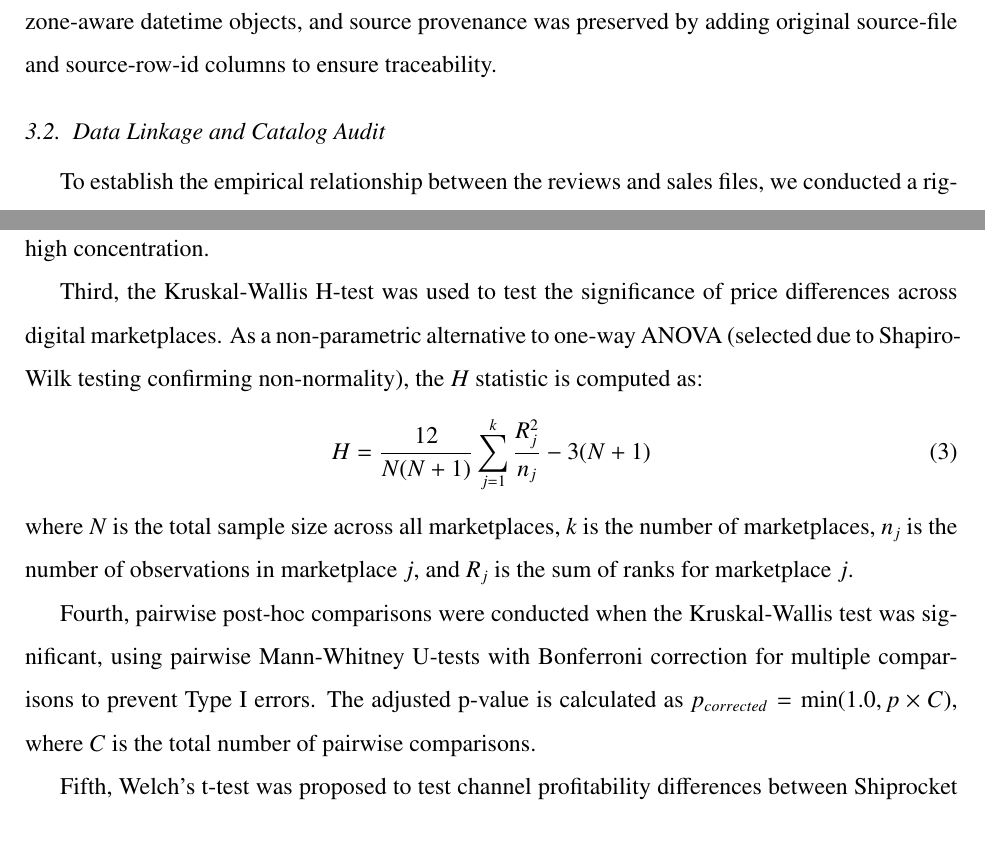
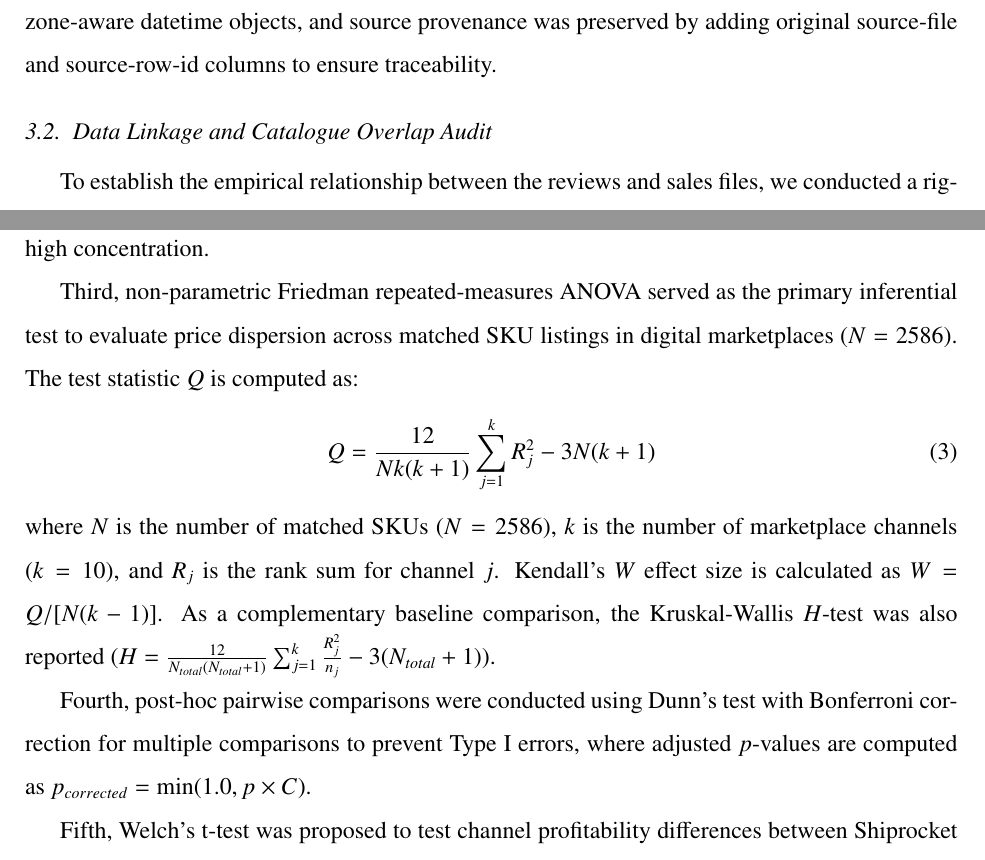
Before and after one commit to vanlalruata/AI-Driven-E-commerce-in-the-Industry-5.0-Era, a LaTeX paper (manuscript/main_revision.tex): two parts of pages 14 and 20 of 58, joined at a grey line, cut so that both start at the same text. Compiled offline with pdfLaTeX.

Commit message:
minor update on ANOVA

```diff
--- a/manuscript/main_revision.tex
+++ b/manuscript/main_revision.tex
@@ -309,7 +309,7 @@ All preprocessing steps, as shown in Tables \ref{tab:summary_datasets} and \ref{
 
 General quality control steps were applied to both datasets. Specifically, these steps involved removing exact duplicate rows, recording the count of dropped records, standardising all column names to a canonical lowercase snake-case schema, resolving duplicate names by appending suffixes and coalescing, and recording and reporting the percentage of missing values per column to apply imputation. Additionally, robust date parsing was conducted to convert date entries to time-zone-aware datetime objects, and source provenance was preserved by adding original source-file and source-row-id columns to ensure traceability.
 
-\subsection{Data Linkage and Catalog Audit}
+\subsection{Data Linkage and Catalogue Overlap Audit}
 To establish the empirical relationship between the reviews and sales files, we conducted a rigorous Data Linkage and ASIN Overlap Audit, examining unique product identifiers (ASINs) and the temporal range of both datasets. The linkage audit yielded the following results. First, in terms of unique identifiers, the review corpus contains $72005$ unique product identifiers ($ProductId$ / ASINs), while the sales transaction dataset contains $7190$ unique ASINs. Second, the ASIN catalogue overlap rate was exactly $0.00\%$, with zero matched ASINs ($N_{match} = 0$). Third, the datasets exhibit a significant temporal gap, with the review dataset spanning 8 October 1999 to 26 October 2012 (a range of 4767 days), whereas the transactional sales dataset covers only May 2022. Consequently, the audit demonstrated that the two datasets represented completely disjoint environments. Therefore, we treat them as parallel empirical testbeds—using reviews for sentiment benchmarking and sales data for operational concentration analytics—to avoid unsupported causal claims.
 
 \subsection{Sentiment Modeling Pipeline}
@@ -453,13 +453,13 @@ Second, the Herfindahl-Hirschman Index ($HHI$) is applied to measure market-shar
 \end{equation}
 where an $HHI < 0.01$ denotes highly competitive markets, and $HHI > 0.25$ indicates extremely high concentration.
 
-Third, the Kruskal-Wallis H-test was used to test the significance of price differences across digital marketplaces. As a non-parametric alternative to one-way ANOVA (selected due to Shapiro-Wilk testing confirming non-normality), the $H$ statistic is computed as:
+Third, non-parametric Friedman repeated-measures ANOVA served as the primary inferential test to evaluate price dispersion across matched SKU listings in digital marketplaces ($N = 2586$). The test statistic $Q$ is computed as:
 \begin{equation}
-    H = \frac{12}{N(N+1)} \sum_{j=1}^k \frac{R_j^2}{n_j} - 3(N+1)
+    Q = \frac{12}{N k (k+1)} \sum_{j=1}^k R_j^2 - 3 N (k+1)
 \end{equation}
-where $N$ is the total sample size across all marketplaces, $k$ is the number of marketplaces, $n_j$ is the number of observations in marketplace $j$, and $R_j$ is the sum of ranks for marketplace $j$.
+where $N$ is the number of matched SKUs ($N=2586$), $k$ is the number of marketplace channels ($k=10$), and $R_j$ is the rank sum for channel $j$. Kendall's $W$ effect size is calculated as $W = Q / [N(k-1)]$. As a complementary baseline comparison, the Kruskal-Wallis $H$-test was also reported ($H = \frac{12}{N_{total}(N_{total}+1)} \sum_{j=1}^k \frac{R_j^2}{n_j} - 3(N_{total}+1)$).
 
-Fourth, pairwise post-hoc comparisons were conducted when the Kruskal-Wallis test was significant, using pairwise Mann-Whitney U-tests with Bonferroni correction for multiple comparisons to prevent Type I errors. The adjusted p-value is calculated as $p_{corrected} = \min(1.0, p \times C)$, where $C$ is the total number of pairwise comparisons.
+Fourth, post-hoc pairwise comparisons were conducted using Dunn's test with Bonferroni correction for multiple comparisons to prevent Type I errors, where adjusted $p$-values are computed as $p_{corrected} = \min(1.0, p \times C)$.
 
 Fifth, Welch's t-test was proposed to test channel profitability differences between Shiprocket and INCREFF. The test statistic is calculated as:
 \begin{equation}
```
